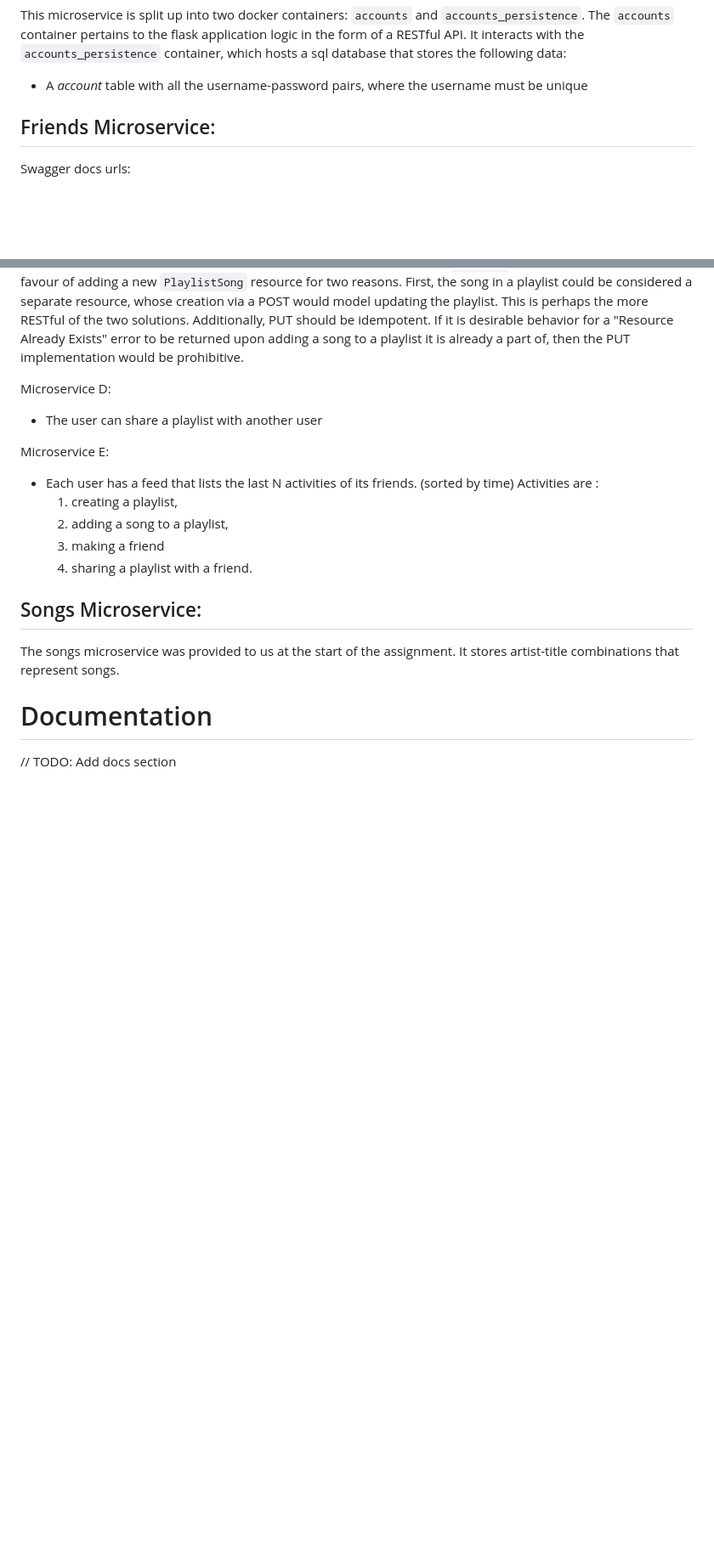
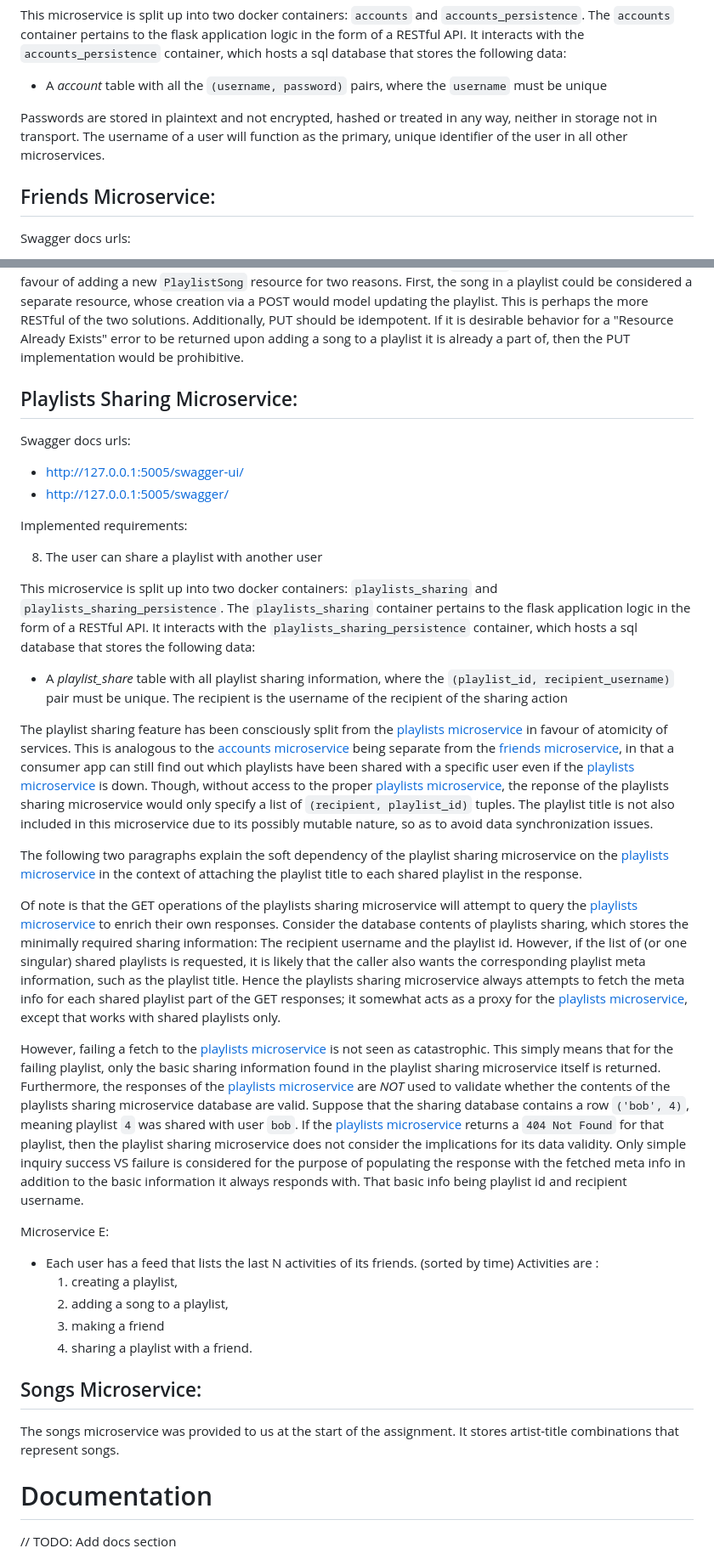
Before and after one commit to ELthomasoPostfix/Microservices, a Markdown page: README.md, 2 parts joined by grey strips. Shown at 85% size. GitHub-like rendering; blank space fills up the shorter version.

Commit message:
Write playlists sharing microservice section.

```diff
--- a/README.md
+++ b/README.md
@@ -126,7 +129,9 @@ Implemented requirements:
 
 This microservice is split up into two docker containers: `accounts` and `accounts_persistence`. The `accounts` container pertains to the flask application logic in the form of a RESTful API. It interacts with the `accounts_persistence` container, which hosts a sql database that stores the following data:
 
-* A *account* table with all the username-password pairs, where the username must be unique
+* A *account* table with all the `(username, password)` pairs, where the `username` must be unique
+
+Passwords are stored in plaintext and not encrypted, hashed or treated in any way, neither in storage not in transport. The username of a user will function as the primary, unique identifier of the user in all other microservices.
 
 ## Friends Microservice:
 
@@ -182,9 +187,28 @@ The following paragraph does not reflect the current implementation, but serves
 
 An alternate implementation could have split the updating of a playlist into a separate resource, `PlaylistSong`. Adding the extension functionality of an existing playlist as a PUT on the `Playlist` resource could be rejected in favour of adding a new `PlaylistSong` resource for two reasons. First, the song in a playlist could be considered a separate resource, whose creation via a POST would model updating the playlist. This is perhaps the more RESTful of the two solutions. Additionally, PUT should be idempotent. If it is desirable behavior for a "Resource Already Exists" error to be returned upon adding a song to a playlist it is already a part of, then the PUT implementation would be prohibitive.
 
-Microservice D:
+## Playlists Sharing Microservice:
 
-* The user can share a playlist with another user
+Swagger docs urls:
+
+* http://127.0.0.1:5005/swagger-ui/
+* http://127.0.0.1:5005/swagger/
+
+Implemented requirements:
+
+8. The user can share a playlist with another user
+
+This microservice is split up into two docker containers: `playlists_sharing` and `playlists_sharing_persistence`. The `playlists_sharing` container pertains to the flask application logic in the form of a RESTful API. It interacts with the `playlists_sharing_persistence` container, which hosts a sql database that stores the following data:
+
+* A *playlist_share* table with all playlist sharing information, where the `(playlist_id, recipient_username)` pair must be unique. The recipient is the username of the recipient of the sharing action
+
+The playlist sharing feature has been consciously split from the [playlists microservice](#playlists-microservice) in favour of atomicity of services. This is analogous to the [accounts microservice](#accounts-microservice) being separate from the [friends microservice](#friends-microservice), in that a consumer app can still find out which playlists have been shared with a specific user even if the [playlists microservice](#playlists-microservice) is down. Though, without access to the proper [playlists microservice](#playlists-microservice), the reponse of the playlists sharing microservice would only specify a list of `(recipient, playlist_id)` tuples. The playlist title is not also included in this microservice due to its possibly mutable nature, so as to avoid data synchronization issues.
+
+The following two paragraphs explain the soft dependency of the playlist sharing microservice on the [playlists microservice](#playlists-microservice) in the context of attaching the playlist title to each shared playlist in the response.
+
+Of note is that the GET operations of the playlists sharing microservice will attempt to query the [playlists microservice](#playlists-microservice) to enrich their own responses. Consider the database contents of playlists sharing, which stores the minimally required sharing information: The recipient username and the playlist id. However, if the list of (or one singular) shared playlists is requested, it is likely that the caller also wants the corresponding playlist meta information, such as the playlist title. Hence the playlists sharing microservice always attempts to fetch the meta info for each shared playlist part of the GET responses; it somewhat acts as a proxy for the [playlists microservice](#playlists-microservice), except that works with shared playlists only.
+
+However, failing a fetch to the [playlists microservice](#playlists-microservice) is not seen as catastrophic. This simply means that for the failing playlist, only the basic sharing information found in the playlist sharing microservice itself is returned. Furthermore, the responses of the [playlists microservice](#playlists-microservice) are *NOT* used to validate whether the contents of the playlists sharing microservice database are valid. Suppose that the sharing database contains a row `('bob', 4)`, meaning playlist `4` was shared with user `bob`. If the [playlists microservice](#playlists-microservice) returns a `404 Not Found` for that playlist, then the playlist sharing microservice does not consider the implications for its data validity. Only simple inquiry success VS failure is considered for the purpose of populating the response with the fetched meta info in addition to the basic information it always responds with. That basic info being playlist id and recipient username.
 
 Microservice E:
 
```
Also changed, not shown: other parts of README.md (+10 -7 lines).
